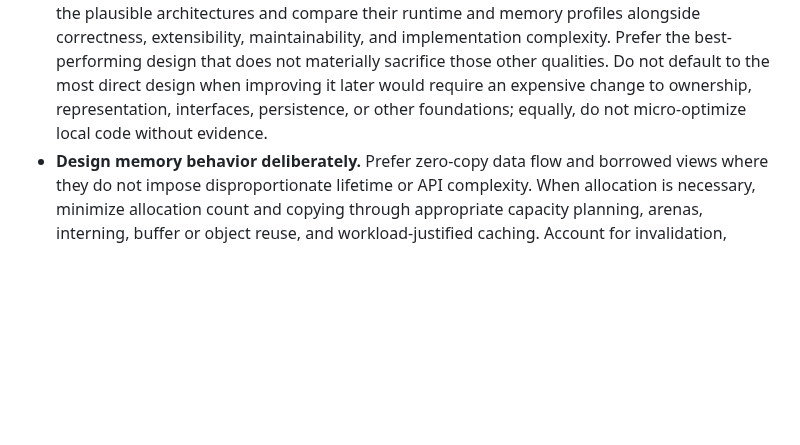
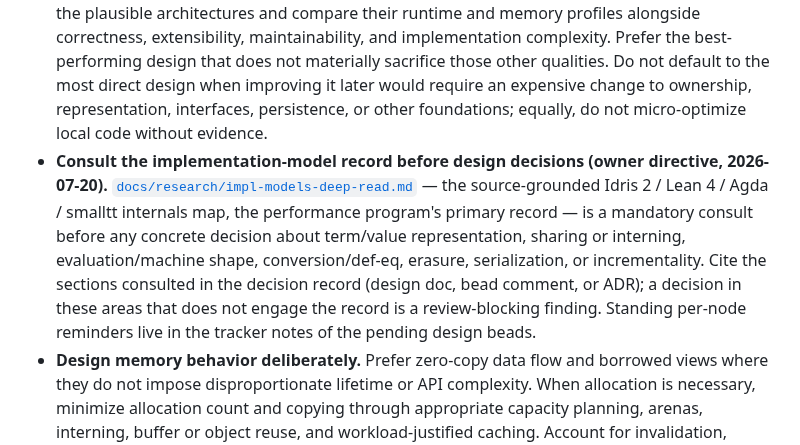
Before and after one commit to silvanshade/gandr-proto, a Markdown page: docs/workflow/rust.md, the part around the change. GitHub-like rendering; blank space fills up the shorter version.

Commit message:
docs(workflow): require consulting the impl-models record before design decisions
Owner directive: the absorbed implementation-model deep read
(docs/research/impl-models-deep-read.md) is a mandatory consult before
any concrete decision about representation, sharing, machine shape,
conversion, erasure, serialization, or incrementality, with the
consulted sections cited in the decision record. The per-node standing
reminders live in the tracker notes of the pending design beads.

Co-Authored-By: Claude Fable 5 <noreply@anthropic.com>

```diff
--- a/docs/workflow/rust.md
+++ b/docs/workflow/rust.md
@@ -12,6 +12,9 @@
 * **Choose architecture with performance in view.** Before concrete implementation, enumerate the plausible architectures and compare their runtime and memory profiles alongside correctness, extensibility, maintainability, and implementation complexity.
   Prefer the best-performing design that does not materially sacrifice those other qualities.
   Do not default to the most direct design when improving it later would require an expensive change to ownership, representation, interfaces, persistence, or other foundations; equally, do not micro-optimize local code without evidence.
+* **Consult the implementation-model record before design decisions (owner directive, 2026-07-20).** [`docs/research/impl-models-deep-read.md`](../research/impl-models-deep-read.md) — the source-grounded Idris 2 / Lean 4 / Agda / smalltt internals map, the performance program's primary record — is a mandatory consult before any concrete decision about term/value representation, sharing or interning, evaluation/machine shape, conversion/def-eq, erasure, serialization, or incrementality.
+  Cite the sections consulted in the decision record (design doc, bead comment, or ADR); a decision in these areas that does not engage the record is a review-blocking finding.
+  Standing per-node reminders live in the tracker notes of the pending design beads.
 * **Design memory behavior deliberately.** Prefer zero-copy data flow and borrowed views where they do not impose disproportionate lifetime or API complexity.
   When allocation is necessary, minimize allocation count and copying through appropriate capacity planning, arenas, interning, buffer or object reuse, and workload-justified caching.
   Account for invalidation, retained memory, and synchronization in the cost of a cache.
```
